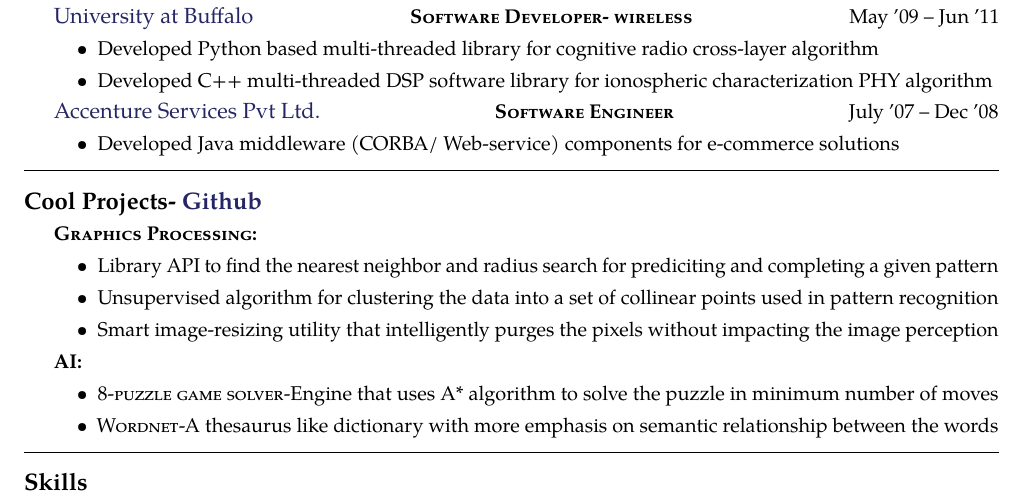
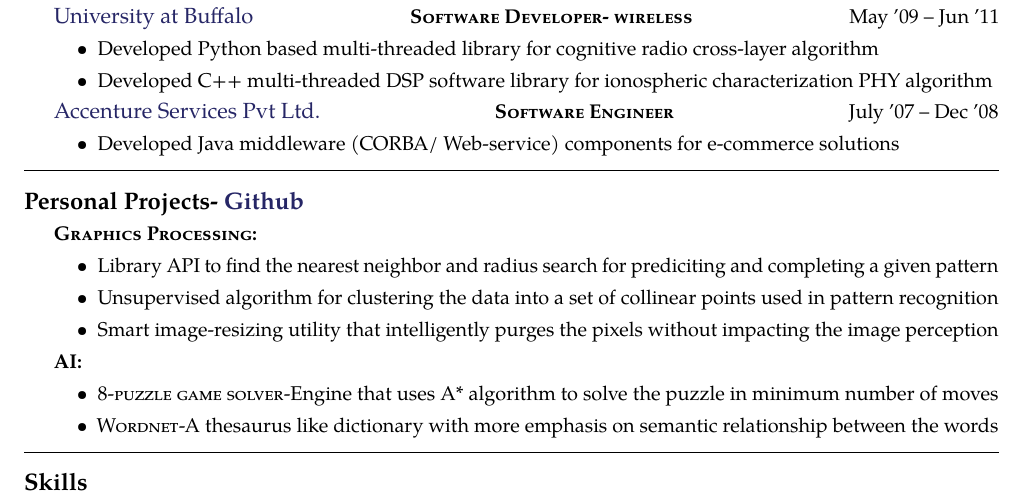
Before and after one commit to pradeepbn/Career, a LaTeX document (PradeepSoftwareEngineer.tex): part of the page, cut so that both start at the same text. Compiled offline with pdfLaTeX.

Commit message:
ResumeV1.0; Changing from Cool project to Personal project

```diff
--- a/PradeepSoftwareEngineer.tex
+++ b/PradeepSoftwareEngineer.tex
@@ -133,7 +133,7 @@
 %	TODO PORTFOLIO PROJECTS
 %----------------------------------------------------------------------------------------
 
-\roottitle{Cool Projects- \href{http://bit.ly/1IKq0Tx}{Github}} % Top level section
+\roottitle{Personal Projects- \href{http://bit.ly/1IKq0Tx}{Github}} % Top level section
 %\headedsection {}{}{}
 %\begin{itemize}
 \headedsubsection{\textsc{Graphics Processing:}}{}{}
```
